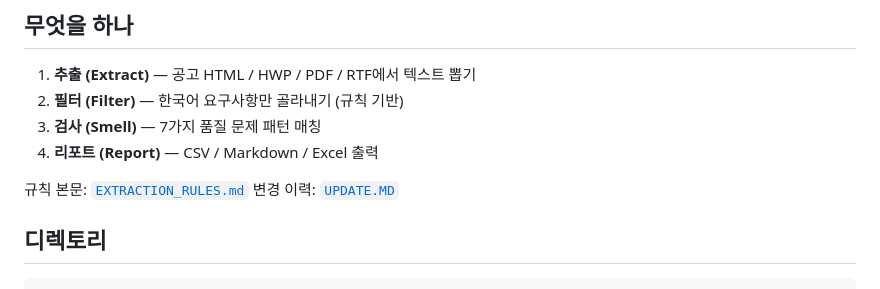
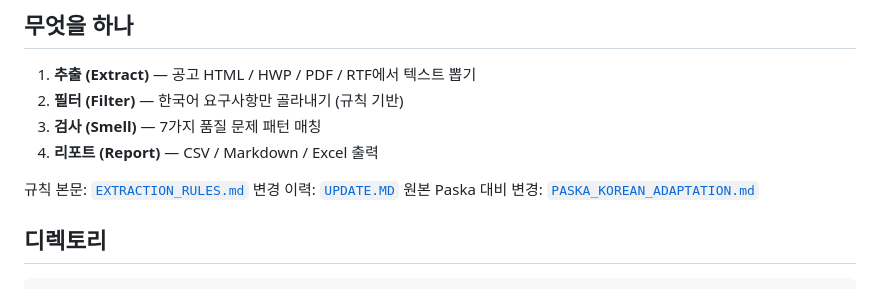
Before and after one commit to 24nga/KoFinRe, a Markdown page: README.md, the part around the change. GitHub-like rendering.

```diff
--- a/README.md
+++ b/README.md
@@ -12,6 +12,7 @@
 
 규칙 본문: [`EXTRACTION_RULES.md`](./EXTRACTION_RULES.md)
 변경 이력: [`UPDATE.MD`](./UPDATE.MD)
+원본 Paska 대비 변경: [`PASKA_KOREAN_ADAPTATION.md`](./PASKA_KOREAN_ADAPTATION.md)
 
 ## 디렉토리
 
```
Also changed, not shown: PASKA_KOREAN_ADAPTATION.md (added, +288 -0 lines), UPDATE.MD (+12 -0 lines).
